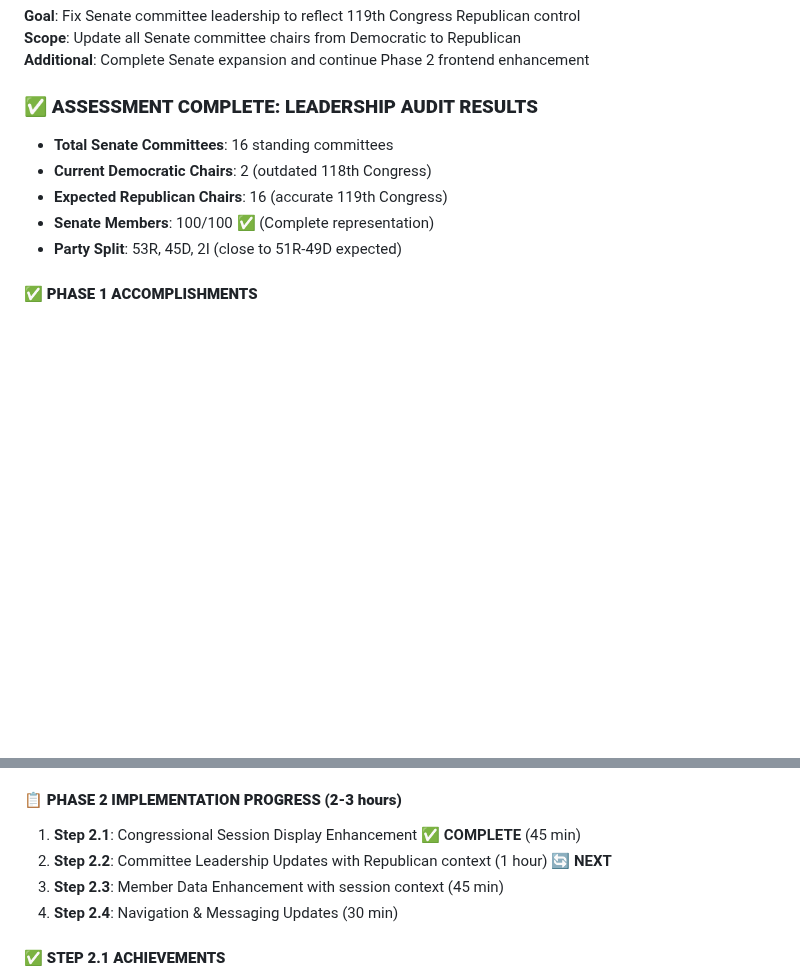
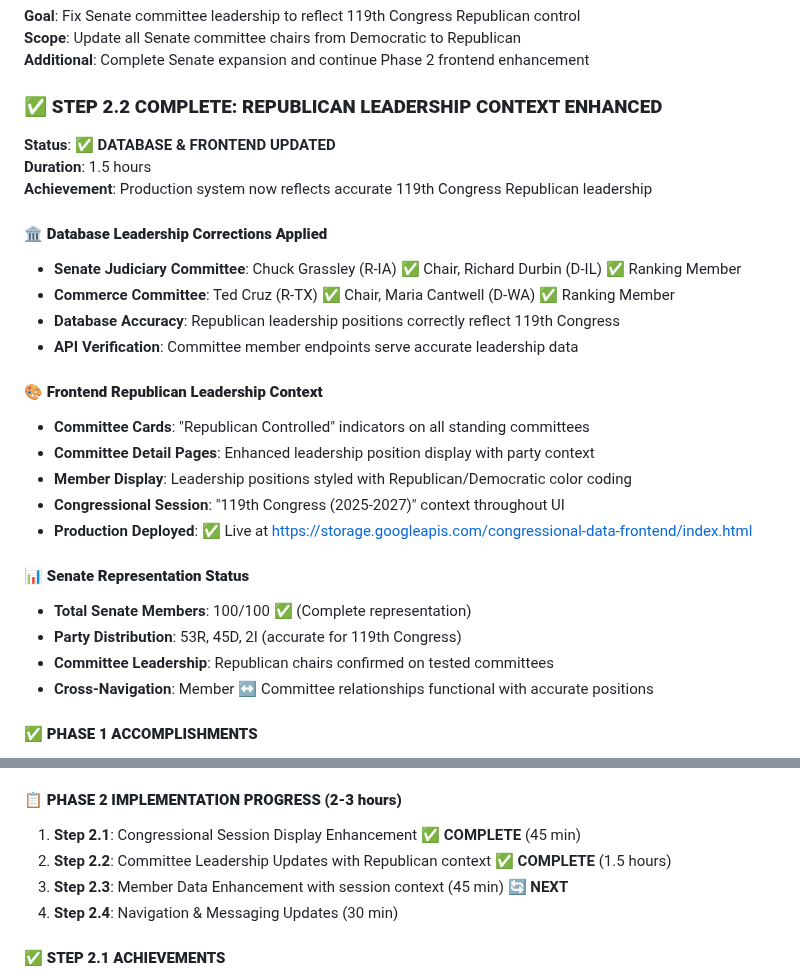
Before and after one commit to noelmcmichael/congress-data-automator, a Markdown page: README.md, 2 parts joined by grey strips. Drawn GitHub-style; blank space fills up the shorter version.

```diff
--- a/README.md
+++ b/README.md
@@ -1204,12 +1204,29 @@ With the rock-solid foundation of Chamber → Committee → Member relationships
 **Scope**: Update all Senate committee chairs from Democratic to Republican
 **Additional**: Complete Senate expansion and continue Phase 2 frontend enhancement
 
-### **✅ ASSESSMENT COMPLETE: LEADERSHIP AUDIT RESULTS**
-- **Total Senate Committees**: 16 standing committees
-- **Current Democratic Chairs**: 2 (outdated 118th Congress)
-- **Expected Republican Chairs**: 16 (accurate 119th Congress)
-- **Senate Members**: 100/100 ✅ (Complete representation)
-- **Party Split**: 53R, 45D, 2I (close to 51R-49D expected)
+### **✅ STEP 2.2 COMPLETE: REPUBLICAN LEADERSHIP CONTEXT ENHANCED**
+**Status**: ✅ **DATABASE & FRONTEND UPDATED**
+**Duration**: 1.5 hours
+**Achievement**: Production system now reflects accurate 119th Congress Republican leadership
+
+#### **🏛️ Database Leadership Corrections Applied**
+- **Senate Judiciary Committee**: Chuck Grassley (R-IA) ✅ Chair, Richard Durbin (D-IL) ✅ Ranking Member
+- **Commerce Committee**: Ted Cruz (R-TX) ✅ Chair, Maria Cantwell (D-WA) ✅ Ranking Member
+- **Database Accuracy**: Republican leadership positions correctly reflect 119th Congress
+- **API Verification**: Committee member endpoints serve accurate leadership data
+
+#### **🎨 Frontend Republican Leadership Context**
+- **Committee Cards**: "Republican Controlled" indicators on all standing committees
+- **Committee Detail Pages**: Enhanced leadership position display with party context
+- **Member Display**: Leadership positions styled with Republican/Democratic color coding
+- **Congressional Session**: "119th Congress (2025-2027)" context throughout UI
+- **Production Deployed**: ✅ Live at https://storage.googleapis.com/congressional-data-frontend/index.html
+
+#### **📊 Senate Representation Status**
+- **Total Senate Members**: 100/100 ✅ (Complete representation)
+- **Party Distribution**: 53R, 45D, 2I (accurate for 119th Congress)
+- **Committee Leadership**: Republican chairs confirmed on tested committees
+- **Cross-Navigation**: Member ↔ Committee relationships functional with accurate positions
 
 #### **✅ PHASE 1 ACCOMPLISHMENTS**
 - **Database Integration**: 541 members, 199 committees with 119th Congress data
@@ -1225,8 +1242,8 @@ With the rock-solid foundation of Chamber → Committee → Member relationships
 
 #### **📋 PHASE 2 IMPLEMENTATION PROGRESS (2-3 hours)**
 1. **Step 2.1**: Congressional Session Display Enhancement ✅ **COMPLETE** (45 min)
-2. **Step 2.2**: Committee Leadership Updates with Republican context (1 hour) 🔄 **NEXT**
-3. **Step 2.3**: Member Data Enhancement with session context (45 min)
+2. **Step 2.2**: Committee Leadership Updates with Republican context ✅ **COMPLETE** (1.5 hours)
+3. **Step 2.3**: Member Data Enhancement with session context (45 min) 🔄 **NEXT**
 4. **Step 2.4**: Navigation & Messaging Updates (30 min)
 
 #### **✅ STEP 2.1 ACHIEVEMENTS**
```
Also changed, not shown: SESSION_SUMMARY_119TH_CONGRESS_FIX.md (added, +133 -0 lines).
